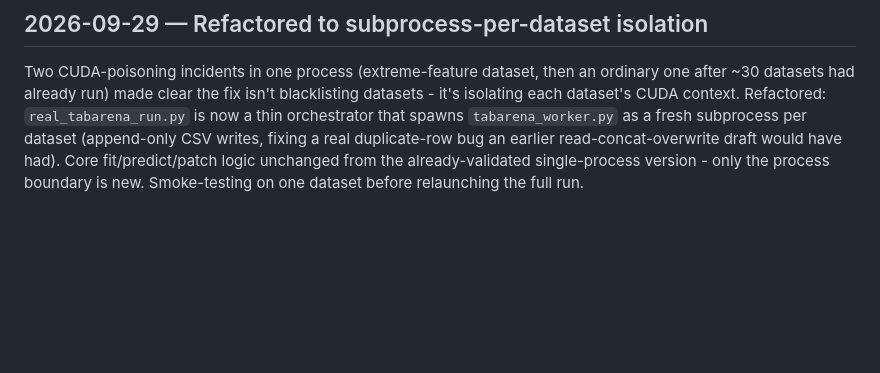
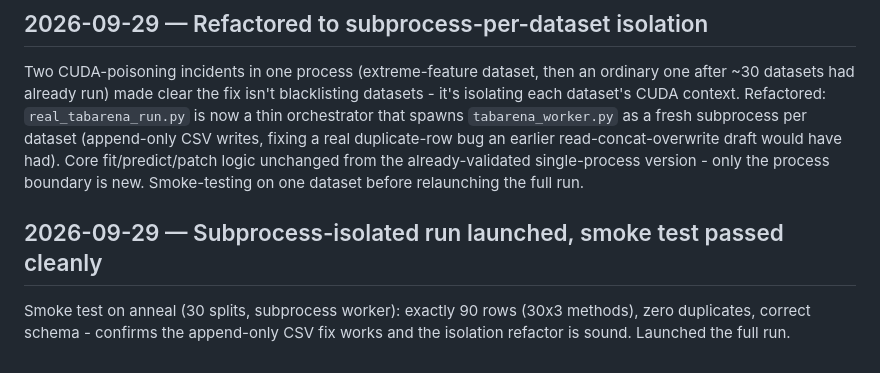
Before and after one commit to iam-saiteja/Zero-Shot-TabPFN, a Markdown page: phase1/docs/research-log.md, the part around the change. Drawn GitHub-style; blank space fills up the shorter version.

Commit message:
research: subprocess isolation verified, full run launched

```diff
--- a/phase1/docs/research-log.md
+++ b/phase1/docs/research-log.md
@@ -636,3 +636,9 @@ writes, fixing a real duplicate-row bug an earlier read-concat-overwrite
 draft would have had). Core fit/predict/patch logic unchanged from the
 already-validated single-process version - only the process boundary is
 new. Smoke-testing on one dataset before relaunching the full run.
+
+## 2026-09-29 — Subprocess-isolated run launched, smoke test passed cleanly
+
+Smoke test on anneal (30 splits, subprocess worker): exactly 90 rows (30x3
+methods), zero duplicates, correct schema - confirms the append-only CSV
+fix works and the isolation refactor is sound. Launched the full run.
```
